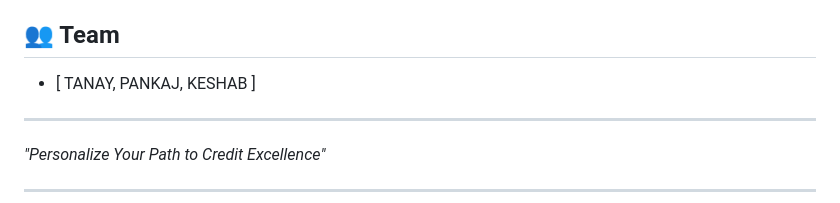
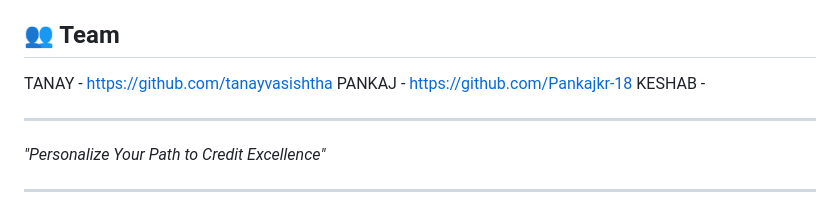
Before and after one commit to tanayvasishtha/credit-score-advisor, a Markdown page: README.md, the part around the change. GitHub-like rendering.

```diff
--- a/README.md
+++ b/README.md
@@ -170,8 +170,9 @@ python app.py
 - Develop mobile application version
 
 ## 👥 Team
-
--  [ TANAY, PANKAJ, KESHAB ]
+TANAY  - https://github.com/tanayvasishtha
+PANKAJ - https://github.com/Pankajkr-18
+KESHAB -
 
 ---
 
```
